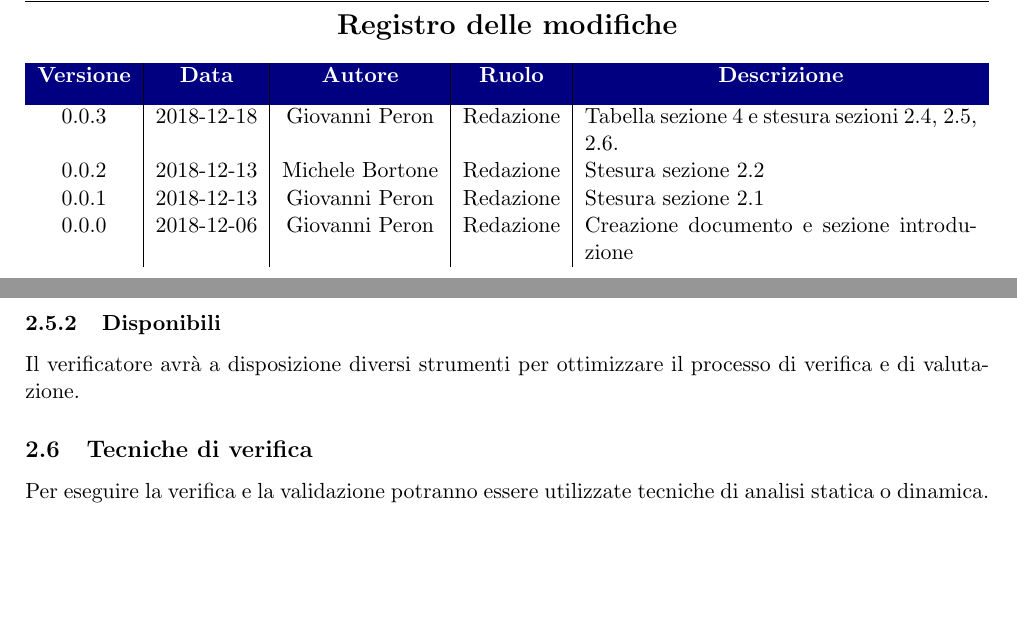
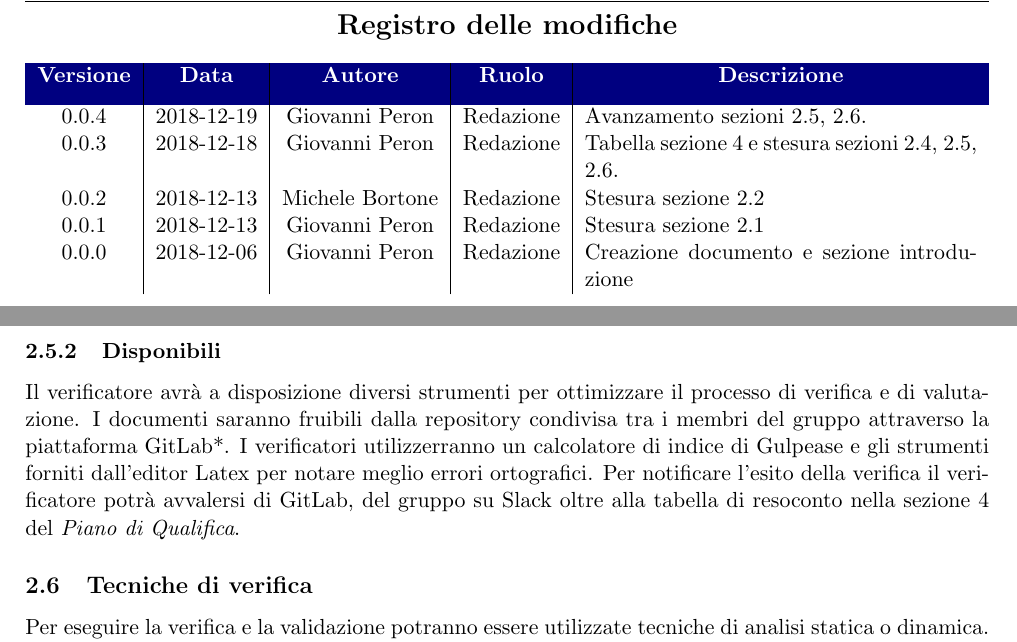
Before and after one commit to ottoBitPd/colletta, a LaTeX document (Piano di Qualifica/Piano di Qualifica.tex, which reads Piano di Qualifica/sections/cap2.tex): two parts of pages 3 and 6 of 12, joined at a grey line, cut so that both start at the same text, the shorter picture padded with empty space. Compiled offline with pdfLaTeX.

Commit message:
avanzamento sezioni 2.5, 2.6

```diff
--- a/Piano di Qualifica/Piano di Qualifica.tex
+++ b/Piano di Qualifica/Piano di Qualifica.tex
@@ -32,6 +32,7 @@
 	\begin{tabularx}{\textwidth}{ c | c | c | c | X }
 		\rowcolor{LightBlue}
 		\color{white}\bfseries Versione & \color{white}\bfseries Data & \color{white}\bfseries Autore & \color{white}\bfseries Ruolo & \multicolumn{1}{c}{\color{white}\bfseries Descrizione}\\[0.25cm]
+		0.0.4 & 2018-12-19 & Giovanni Peron & Redazione & Avanzamento sezioni 2.5, 2.6.\\
 		0.0.3 & 2018-12-18 & Giovanni Peron & Redazione & Tabella sezione 4 e stesura sezioni 2.4, 2.5, 2.6.\\
 		0.0.2 & 2018-12-13 & Michele Bortone & Redazione & Stesura sezione 2.2 \\
 		0.0.1 & 2018-12-13 & Giovanni Peron & Redazione & Stesura sezione 2.1 \\
--- a/Piano di Qualifica/sections/cap2.tex
+++ b/Piano di Qualifica/sections/cap2.tex
@@ -21,7 +21,7 @@ Per svolgere queste operazioni il verificatore usufruirà di alcune risorse. Pri
 I risultati del lavoro del gruppo devono essere disponibili a chiunque si occupi della verifica. Percui i documenti o i files prodotti devono essere accessibili dal verificatore. Quest'ultimo dovrà disporre anche di un sistema per comunicare il risultato della verifica e i conseguenti problemi e cambiamenti da apportare, in modo che chi dovere posa porre rimedio alle mancanze nel più breve tempo possibile.
 
 \subsubsection{Disponibili}
-Il verificatore avrà a disposizione diversi strumenti per ottimizzare il processo di verifica e di valutazione.
+Il verificatore avrà a disposizione diversi strumenti per ottimizzare il processo di verifica e di valutazione. I documenti saranno fruibili dalla repository condivisa tra i membri del gruppo attraverso la piattaforma GitLab*. I verificatori utilizzerranno un calcolatore di indice di Gulpease e gli strumenti forniti dall'editor Latex per notare meglio errori ortografici. Per notificare l'esito della verifica il verificatore potrà avvalersi di GitLab, del gruppo su Slack oltre alla tabella di resoconto nella sezione 4 del \textit{Piano di Qualifica}.
 
 \subsection{Tecniche di verifica}
 Per eseguire la verifica e la validazione potranno essere utilizzate tecniche di analisi statica o dinamica. Le prime sono le tecniche che si concentrano sullo studio della documentazione e del codice per accertarsi della presenza delle proprietà desiderate, l'assenza di difetti, e della conformità alle regole.A differenza di quelle statiche le tecniche di analisi dinamica richiedono l'esecuzione del codice e la verifica viene effettuata tramite prove del prodotto.\\
```
